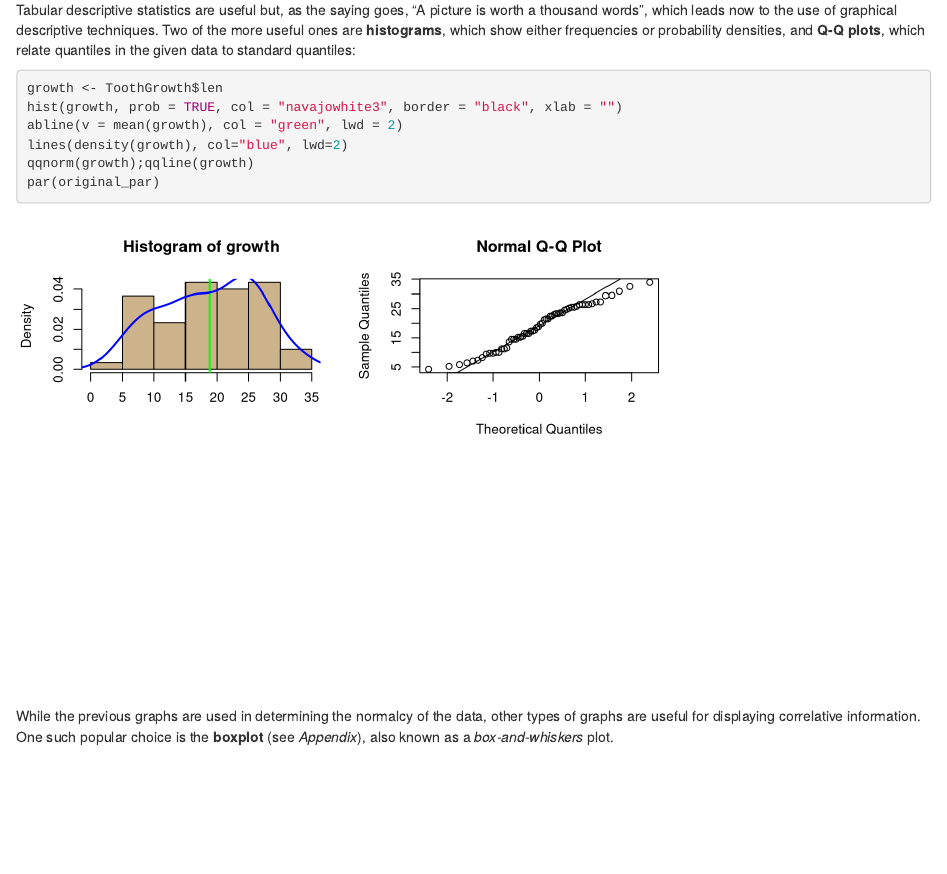
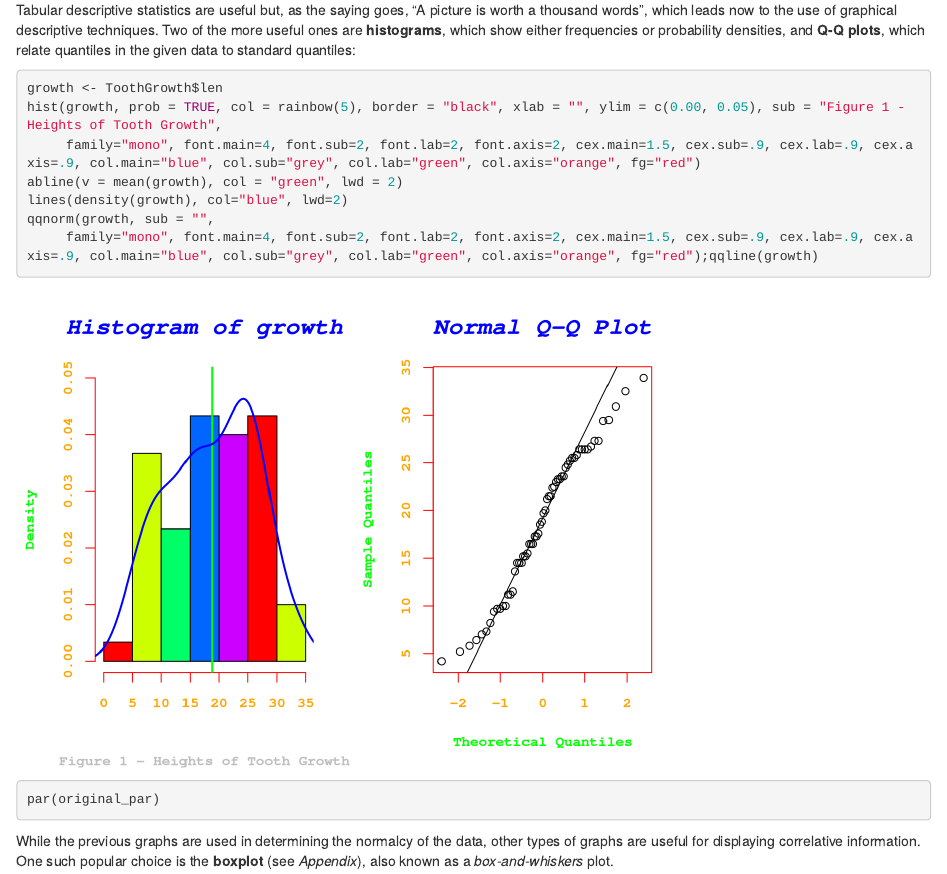
Before and after one commit to GriffinRidgeback/Statistical-Inference-Course-Project, an R Markdown document (Guinea Pig Tooth Growth Analysis.Rmd): the page in a window 1100 px wide, from 2270 px down. Rendered offline with R 4.5, knitr and Pandoc, with nearby package versions; both versions are drawn in the output format of the newer one; some code elsewhere in the file could not run offline.

Commit message:
Updated with some other graphical parameters for future usage.

````diff
--- a/Guinea Pig Tooth Growth Analysis.Rmd
+++ b/Guinea Pig Tooth Growth Analysis.Rmd
@@ -2,7 +2,7 @@
 title: "Effects of Vitamin C doses on Guinea Pig Tooth Growth An analysis using R"
 author: "Kevin E. D'Elia"
 date: "March 5, 2016"
-output: pdf_document
+output: html_document
 ---
 
 # Synopsis of Analysis
@@ -54,12 +54,14 @@ Tabular descriptive statistics are useful but, as the saying goes, "A picture is
 
 ```{r distribution_graphs, echo=3:8}
 original_par <- par(no.readonly = TRUE)
-par(mfrow=c(2,2))
+par(mfrow=c(1,2))
 growth <- ToothGrowth$len
-hist(growth, prob = TRUE, col = "navajowhite3", border = "black", xlab = "")
+hist(growth, prob = TRUE, col = rainbow(5), border = "black", xlab = "", ylim = c(0.00, 0.05), sub = "Figure 1 - Heights of Tooth Growth",
+     family="mono", font.main=4, font.sub=2, font.lab=2, font.axis=2, cex.main=1.5, cex.sub=.9, cex.lab=.9, cex.axis=.9, col.main="blue", col.sub="grey", col.lab="green", col.axis="orange", fg="red")
 abline(v = mean(growth), col = "green", lwd = 2)
 lines(density(growth), col="blue", lwd=2)
-qqnorm(growth);qqline(growth)
+qqnorm(growth, sub = "",
+     family="mono", font.main=4, font.sub=2, font.lab=2, font.axis=2, cex.main=1.5, cex.sub=.9, cex.lab=.9, cex.axis=.9, col.main="blue", col.sub="grey", col.lab="green", col.axis="orange", fg="red");qqline(growth)
 par(original_par)
 rm(original_par)
 ```
````
Also changed, not shown: Exponential Distribution.Rmd (+7 -2 lines).
